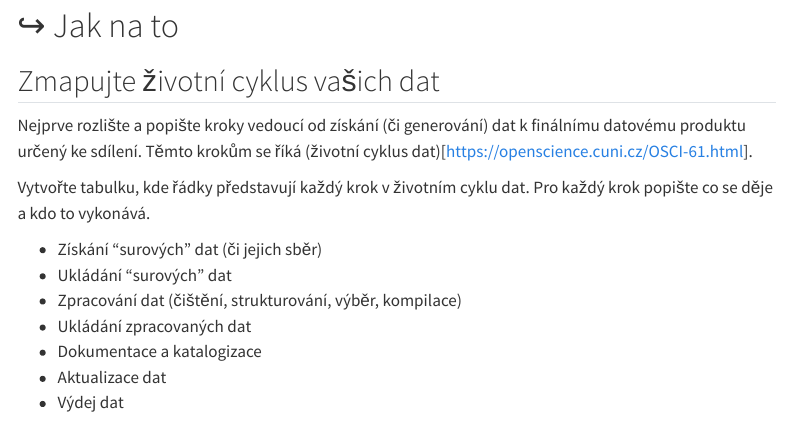
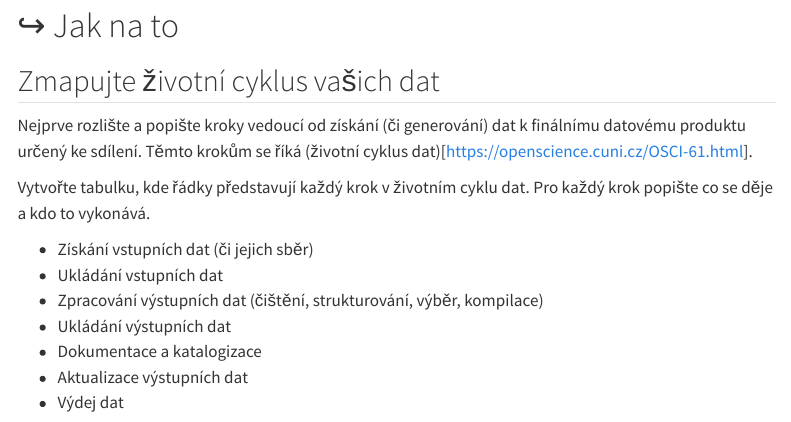
Before and after one commit to petrbouchal/pank-cz, a Quarto document (pruvodce/data-management.qmd): the page in a window 1100 px wide, from 390 px down. Rendered offline with R 4.5, knitr and Pandoc in place of Quarto, with nearby package versions; menus at the side of the page are left out.

Commit message:
Update data-management.qmd

```diff
--- a/pruvodce/data-management.qmd
+++ b/pruvodce/data-management.qmd
@@ -26,12 +26,12 @@ Nejprve rozlište a popište kroky vedoucí od získání (či generování) dat
 
 Vytvořte tabulku, kde řádky představují každý krok v životním cyklu dat. Pro každý krok popište co se děje a kdo to vykonává.
 
-- Získání “surových” dat (či jejich sběr)
-- Ukládání “surových” dat
-- Zpracování dat (čištění, strukturování, výběr, kompilace)
-- Ukládání zpracovaných dat
+- Získání vstupních dat (či jejich sběr)
+- Ukládání vstupních dat
+- Zpracování výstupních dat (čištění, strukturování, výběr, kompilace)
+- Ukládání výstupních dat
 - Dokumentace a katalogizace
-- Aktualizace dat
+- Aktualizace výstupních dat
 - Výdej dat
 
 Můžete také využít schéma životního cyklu dat. Níže najdete generické schéma, které můžete následně upravit podle vašich potřeb.
```
